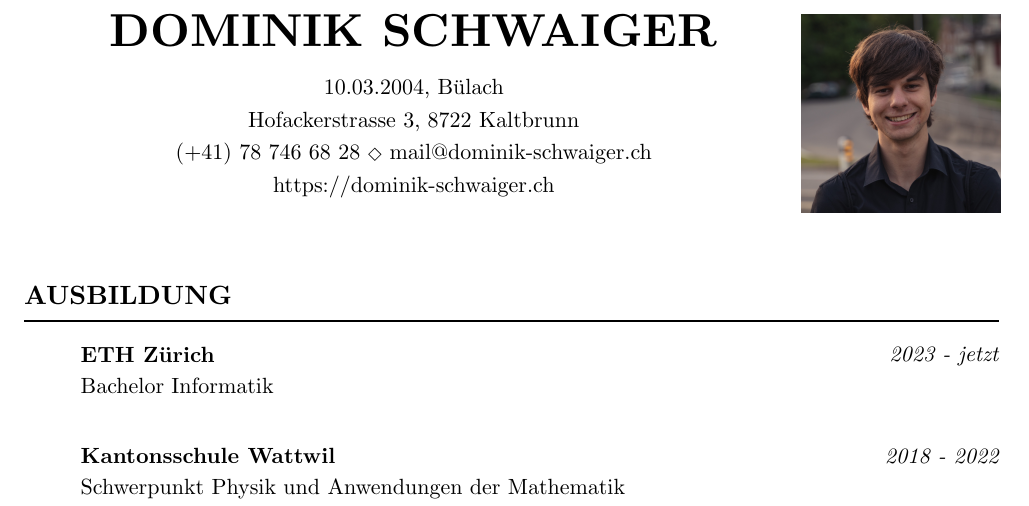
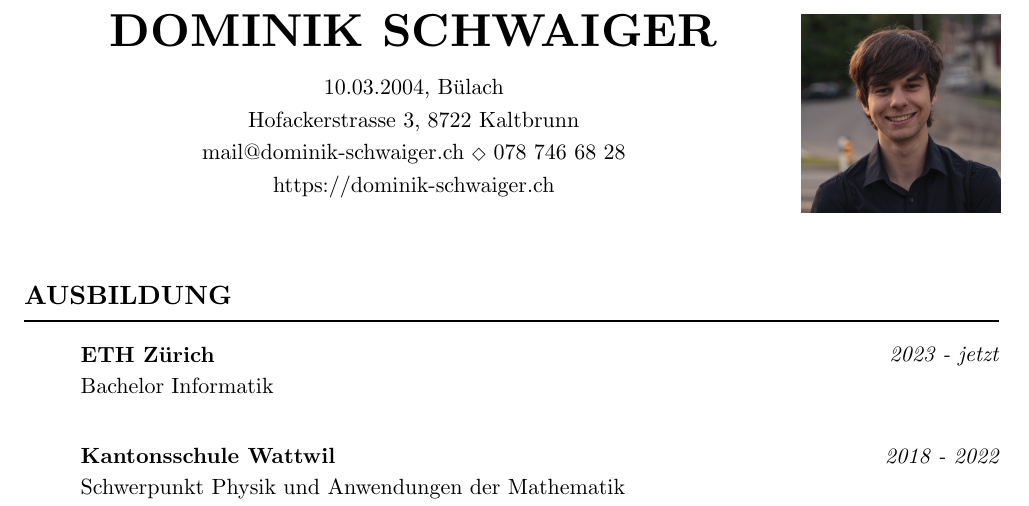
Before and after one commit to quiode/CurriculumVitae, a Typst document (CV.typ): part of the page, cut so that both start at the same text. Compiled offline with Typst 0.15.

Commit message:
don't use vorwahl for telephone number

```diff
--- a/CV.typ
+++ b/CV.typ
@@ -9,8 +9,8 @@
   doc,
   "Dominik Schwaiger",
   headlines: (("10.03.2004, Bülach",), ("Hofackerstrasse 3, 8722 Kaltbrunn",), (
-    link("tel:(+41) 78 746 68 28"),
     link("mailto:mail@dominik-schwaiger.ch"),
+    link("tel:0787466828", "078 746 68 28"),
   ), (link("https://dominik-schwaiger.ch"),),),
   avatar: "avatar.jpeg",
   experiences: (
```
